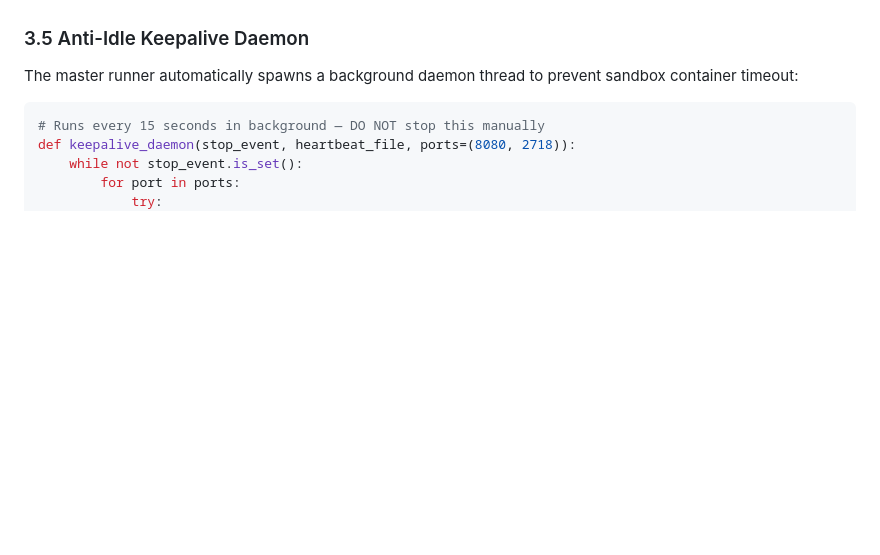
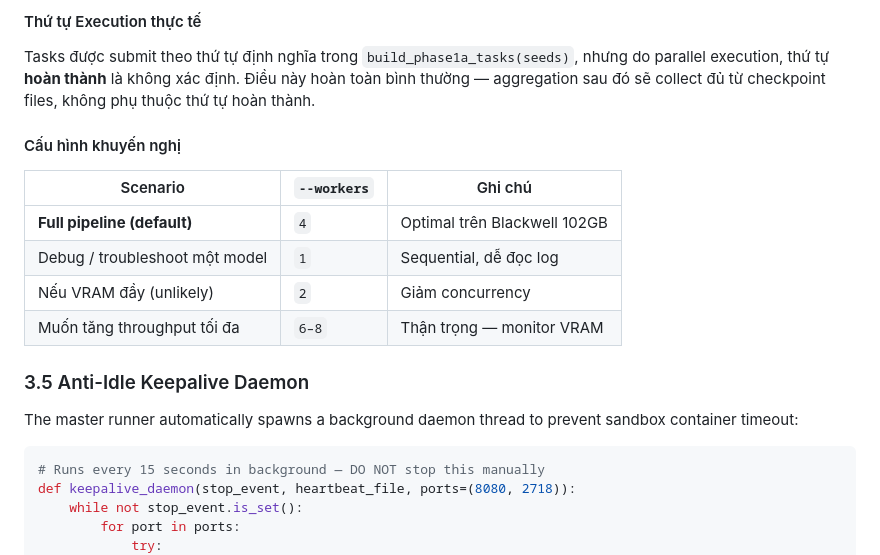
Before and after one commit to nxc1802/Gym_Classification, a Markdown page: docs/E2E_PIPELINE_AND_TRAINING_STRATEGY.md, the part around one of its changes. GitHub-like rendering; blank space fills up the shorter version.

```diff
--- a/docs/E2E_PIPELINE_AND_TRAINING_STRATEGY.md
+++ b/docs/E2E_PIPELINE_AND_TRAINING_STRATEGY.md
@@ -146,3 +212,16 @@ Stochastic on-the-fly 3D skeletal transformations on training batches:
+#### Thứ tự Execution thực tế
+
+Tasks được submit theo thứ tự định nghĩa trong `build_phase1a_tasks(seeds)`, nhưng do parallel execution, thứ tự **hoàn thành** là không xác định. Điều này hoàn toàn bình thường — aggregation sau đó sẽ collect đủ từ checkpoint files, không phụ thuộc thứ tự hoàn thành.
+
+#### Cấu hình khuyến nghị
+
+| Scenario | `--workers` | Ghi chú |
+|---|---|---|
+| **Full pipeline (default)** | `4` | Optimal trên Blackwell 102GB |
+| Debug / troubleshoot một model | `1` | Sequential, dễ đọc log |
+| Nếu VRAM đầy (unlikely) | `2` | Giảm concurrency |
+| Muốn tăng throughput tối đa | `6–8` | Thận trọng — monitor VRAM |
+
 
 ### 3.5 Anti-Idle Keepalive Daemon
 
```
Also changed, not shown: other parts of docs/E2E_PIPELINE_AND_TRAINING_STRATEGY.md (+70 -4 lines).
